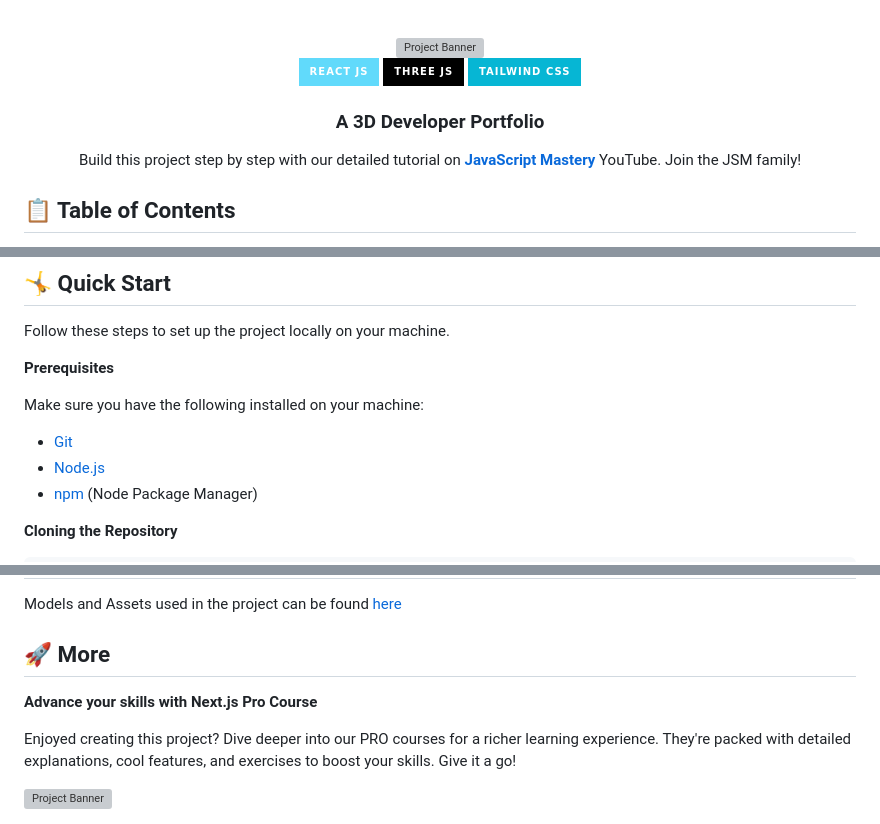
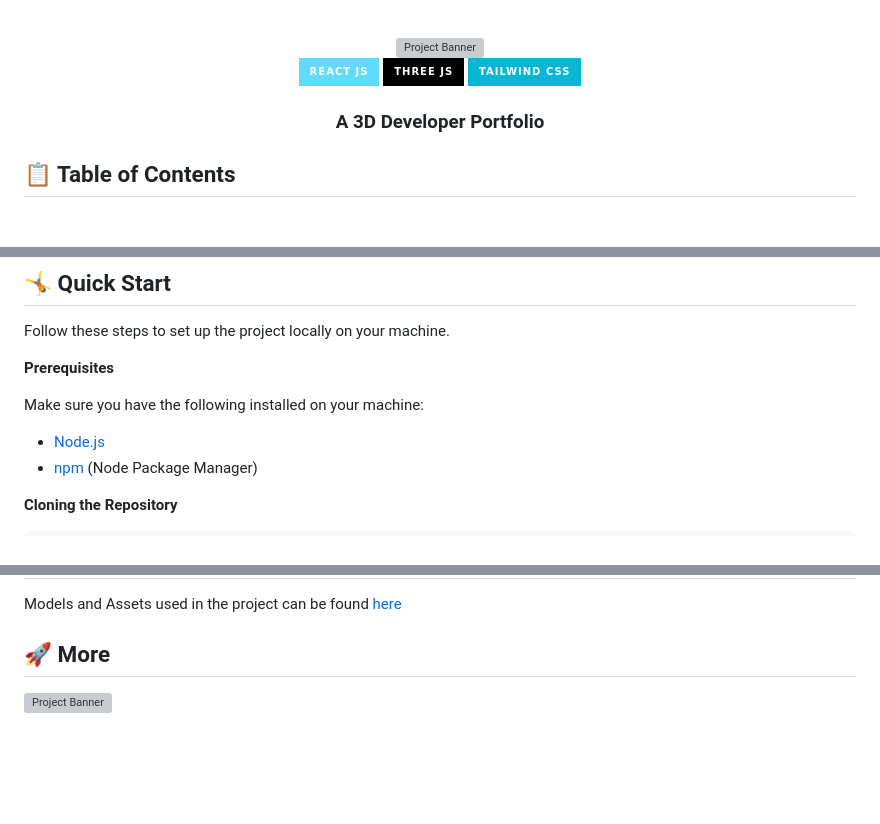
Before and after one commit to SinghCodeStudio/CodeEvo-WD, a Markdown page: Portfolio/README.md, 3 parts joined by grey strips. Rendered like a GitHub page; badges without logos; blank space fills up the shorter version; grey boxes are pictures that could not be loaded.

```diff
--- a/Portfolio/README.md
+++ b/Portfolio/README.md
@@ -1,3 +1,4 @@
+
 <div align="center">
   <br />
     <a href="https://youtu.be/0fYi8SGA20k?feature=shared" target="_blank">
@@ -13,9 +14,6 @@
 
   <h3 align="center">A 3D Developer Portfolio</h3>
 
-   <div align="center">
-     Build this project step by step with our detailed tutorial on <a href="https://www.youtube.com/@javascriptmastery/videos" target="_blank"><b>JavaScript Mastery</b></a> YouTube. Join the JSM family!
-    </div>
 </div>
 
 ## 📋 <a name="table">Table of Contents</a>
@@ -81,8 +77,6 @@ Follow these steps to set up the project locally on your machine.
 **Prerequisites**
 
 Make sure you have the following installed on your machine:
-
-- [Git](https://git-scm.com/)
 - [Node.js](https://nodejs.org/en)
 - [npm](https://www.npmjs.com/) (Node Package Manager)
 
@@ -767,10 +761,5 @@ Models and Assets used in the project can be found [here](https://drive.google.c
 
 ## <a name="more">🚀 More</a>
 
-**Advance your skills with Next.js Pro Course**
-
-Enjoyed creating this project? Dive deeper into our PRO courses for a richer learning experience. They're packed with detailed explanations, cool features, and exercises to boost your skills. Give it a go!
-
-<a href="https://www.jsmastery.pro/ultimate-next-course" target="_blank">
 <img src="https://i.ibb.co/804sPK6/Image-720.png" alt="Project Banner">
 </a>
```
Also changed, not shown: other parts of Portfolio/README.md (+0 -2 lines).
